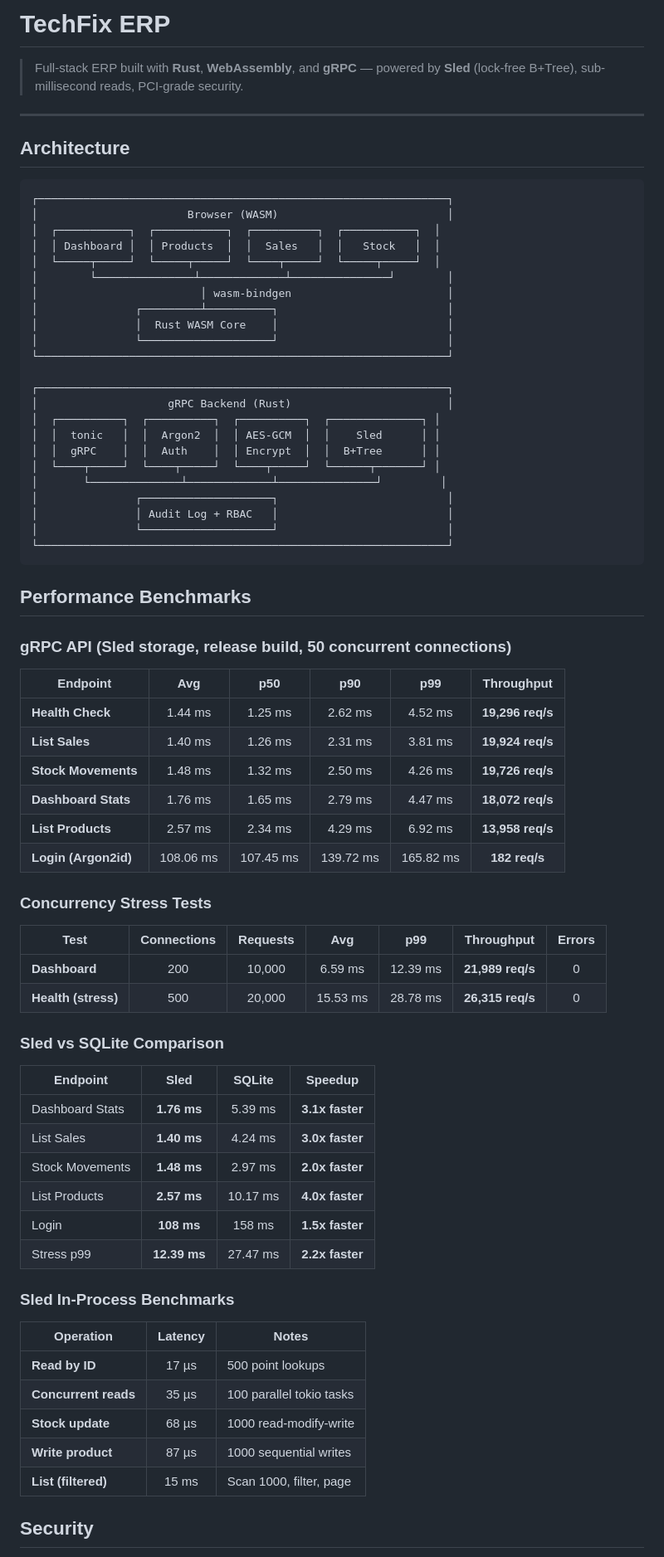
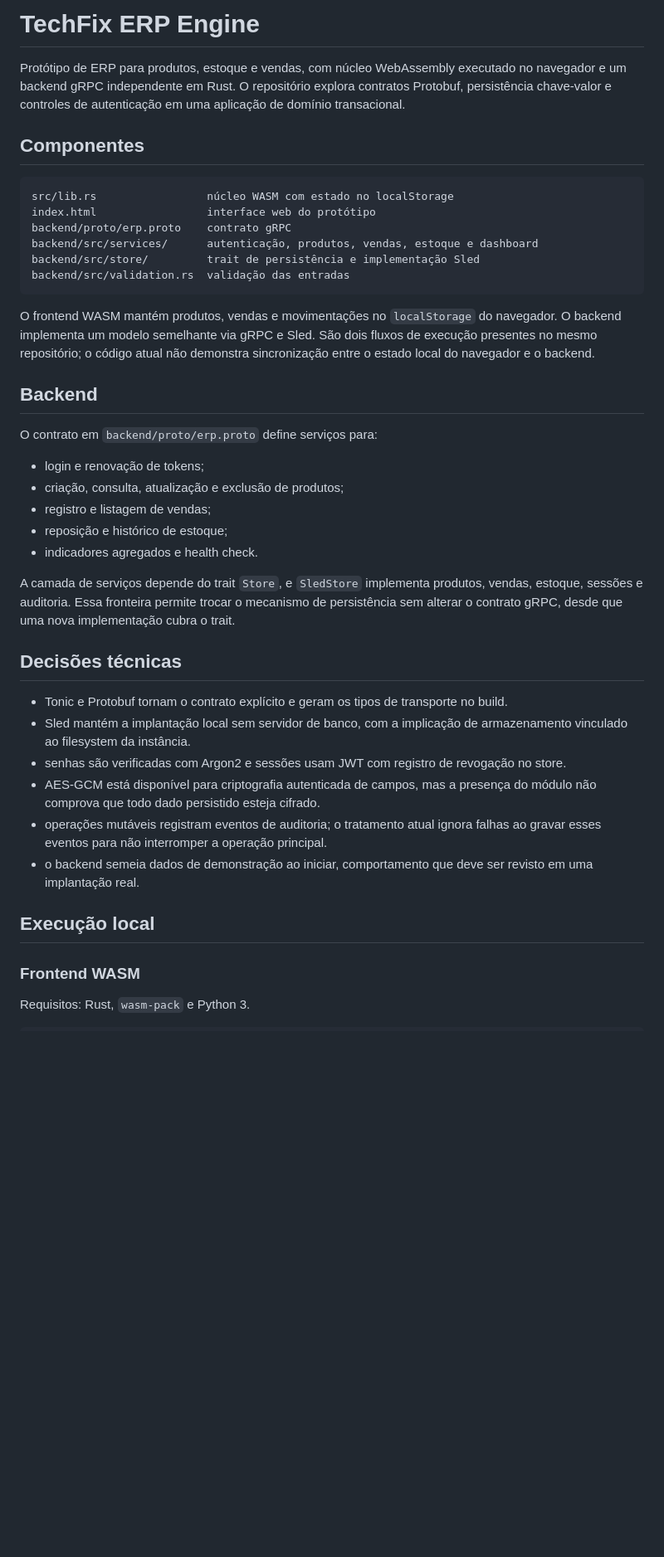
Before and after one commit to leonardo-matheus/rust-erp-engine, a Markdown page: README.md, the part around one of its changes. Shown at 83% size. Drawn GitHub-style; blank space fills up the shorter version.

Commit message:
docs: documentar escopo, arquitetura, decisões e limitações

````diff
--- a/README.md
+++ b/README.md
@@ -1,77 +1,44 @@
-# TechFix ERP
+# TechFix ERP Engine
 
-> Full-stack ERP built with **Rust**, **WebAssembly**, and **gRPC** — powered by **Sled** (lock-free B+Tree), sub-millisecond reads, PCI-grade security.
+Protótipo de ERP para produtos, estoque e vendas, com núcleo WebAssembly executado no navegador e um backend gRPC independente em Rust. O repositório explora contratos Protobuf, persistência chave-valor e controles de autenticação em uma aplicação de domínio transacional.
 
----
+## Componentes
 
-## Architecture
-
-```
-┌───────────────────────────────────────────────────────────────┐
-│                       Browser (WASM)                          │
-│  ┌───────────┐  ┌───────────┐  ┌──────────┐  ┌───────────┐  │
-│  │ Dashboard │  │ Products  │  │  Sales   │  │   Stock   │  │
-│  └─────┬─────┘  └─────┬─────┘  └────┬─────┘  └─────┬─────┘  │
-│        └───────────────┴─────────────┴───────────────┘        │
-│                         │ wasm-bindgen                        │
-│               ┌─────────┴──────────┐                          │
-│               │  Rust WASM Core    │                          │
-│               └────────────────────┘                          │
-└───────────────────────────────────────────────────────────────┘
-
-┌───────────────────────────────────────────────────────────────┐
-│                    gRPC Backend (Rust)                        │
-│  ┌──────────┐  ┌──────────┐  ┌──────────┐  ┌──────────────┐ │
-│  │  tonic   │  │  Argon2  │  │ AES-GCM  │  │    Sled      │ │
-│  │  gRPC    │  │  Auth    │  │ Encrypt  │  │  B+Tree      │ │
-│  └────┬─────┘  └────┬─────┘  └────┬─────┘  └──────┬───────┘ │
-│       └──────────────┴─────────────┴───────────────┘         │
-│               ┌────────────────────┐                          │
-│               │ Audit Log + RBAC   │                          │
-│               └────────────────────┘                          │
-└───────────────────────────────────────────────────────────────┘
+```text
+src/lib.rs                 núcleo WASM com estado no localStorage
+index.html                 interface web do protótipo
+backend/proto/erp.proto    contrato gRPC
+backend/src/services/      autenticação, produtos, vendas, estoque e dashboard
+backend/src/store/         trait de persistência e implementação Sled
+backend/src/validation.rs  validação das entradas
 ```
 
-## Performance Benchmarks
+O frontend WASM mantém produtos, vendas e movimentações no `localStorage` do navegador. O backend implementa um modelo semelhante via gRPC e Sled. São dois fluxos de execução presentes no mesmo repositório; o código atual não demonstra sincronização entre o estado local do navegador e o backend.
 
-### gRPC API (Sled storage, release build, 50 concurrent connections)
+## Backend
 
-| Endpoint | Avg | p50 | p90 | p99 | Throughput |
-|----------|:---:|:---:|:---:|:---:|:----------:|
-| **Health Check** | 1.44 ms | 1.25 ms | 2.62 ms | 4.52 ms | **19,296 req/s** |
-| **List Sales** | 1.40 ms | 1.26 ms | 2.31 ms | 3.81 ms | **19,924 req/s** |
-| **Stock Movements** | 1.48 ms | 1.32 ms | 2.50 ms | 4.26 ms | **19,726 req/s** |
-| **Dashboard Stats** | 1.76 ms | 1.65 ms | 2.79 ms | 4.47 ms | **18,072 req/s** |
-| **List Products** | 2.57 ms | 2.34 ms | 4.29 ms | 6.92 ms | **13,958 req/s** |
-| **Login (Argon2id)** | 108.06 ms | 107.45 ms | 139.72 ms | 165.82 ms | **182 req/s** |
+O contrato em `backend/proto/erp.proto` define serviços para:
 
-### Concurrency Stress Tests
+- login e renovação de tokens;
+- criação, consulta, atualização e exclusão de produtos;
+- registro e listagem de vendas;
+- reposição e histórico de estoque;
+- indicadores agregados e health check.
 
-| Test | Connections | Requests | Avg | p99 | Throughput | Errors |
-|------|:----------:|:--------:|:---:|:---:|:----------:|:------:|
-| **Dashboard** | 200 | 10,000 | 6.59 ms | 12.39 ms | **21,989 req/s** | 0 |
-| **Health (stress)** | 500 | 20,000 | 15.53 ms | 28.78 ms | **26,315 req/s** | 0 |
+A camada de serviços depende do trait `Store`, e `SledStore` implementa produtos, vendas, estoque, sessões e auditoria. Essa fronteira permite trocar o mecanismo de persistência sem alterar o contrato gRPC, desde que uma nova implementação cubra o trait.
 
-### Sled vs SQLite Comparison
+## Decisões técnicas
 
-| Endpoint | Sled | SQLite | Speedup |
-|----------|:----:|:------:|:-------:|
-| Dashboard Stats | **1.76 ms** | 5.39 ms | **3.1x faster** |
-| List Sales | **1.40 ms** | 4.24 ms | **3.0x faster** |
-| Stock Movements | **1.48 ms** | 2.97 ms | **2.0x faster** |
-| List Products | **2.57 ms** | 10.17 ms | **4.0x faster** |
-| Login | **108 ms** | 158 ms | **1.5x faster** |
-| Stress p99 | **12.39 ms** | 27.47 ms | **2.2x faster** |
+- Tonic e Protobuf tornam o contrato explícito e geram os tipos de transporte no build.
+- Sled mantém a implantação local sem servidor de banco, com a implicação de armazenamento vinculado ao filesystem da instância.
+- senhas são verificadas com Argon2 e sessões usam JWT com registro de revogação no store.
+- AES-GCM está disponível para criptografia autenticada de campos, mas a presença do módulo não comprova que todo dado persistido esteja cifrado.
+- operações mutáveis registram eventos de auditoria; o tratamento atual ignora falhas ao gravar esses eventos para não interromper a operação principal.
+- o backend semeia dados de demonstração ao iniciar, comportamento que deve ser revisto em uma implantação real.
 
-### Sled In-Process Benchmarks
+## Execução local
 
-| Operation | Latency | Notes |
-|-----------|:-------:|-------|
-| **Read by ID** | 17 µs | 500 point lookups |
-| **Concurrent reads** | 35 µs | 100 parallel tokio tasks |
-| **Stock update** | 68 µs | 1000 read-modify-write |
-| **Write product** | 87 µs | 1000 sequential writes |
-| **List (filtered)** | 15 ms | Scan 1000, filter, page |
+### Frontend WASM
 
-## Security
+Requisitos: Rust, `wasm-pack` e Python 3.
 
````
Also changed, not shown: other parts of README.md (+22 -100 lines).
